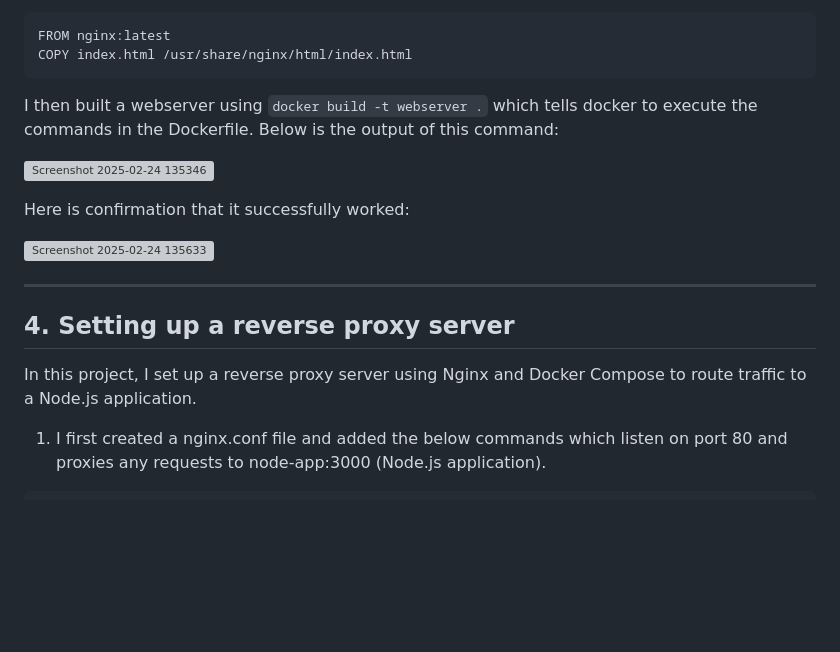
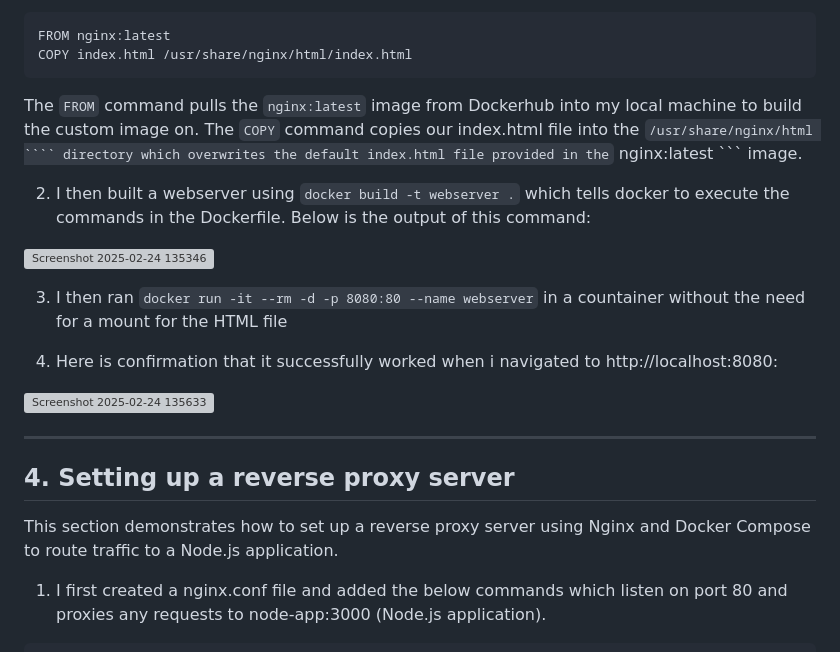
Before and after one commit to MrDamiAde/Nginx-Reverse-Proxy-Example, a Markdown page: README.md, the part around one of its changes. Drawn GitHub-style; blank space fills up the shorter version; grey boxes are pictures that could not be loaded.

`````diff
--- a/README.md
+++ b/README.md
@@ -67,11 +81,16 @@ To create a flexible custom Nginx Image, I created a Dockerfile in the same "sit
 FROM nginx:latest
 COPY index.html /usr/share/nginx/html/index.html
 ```
-I then built a webserver using ``` docker build -t webserver . ``` which tells docker to execute the commands in the Dockerfile. Below is the output of this command:
+The ``` FROM ``` command pulls the ``` nginx:latest ``` image from Dockerhub into my local machine to build the custom image on.
+The ``` COPY ``` command copies our index.html file into the ``` /usr/share/nginx/html ```` directory which overwrites the default index.html file provided in the ``` nginx:latest ``` image.
+
+2. I then built a webserver using ``` docker build -t webserver . ``` which tells docker to execute the commands in the Dockerfile. Below is the output of this command:
 
 ![Screenshot 2025-02-24 135346](https://github.com/user-attachments/assets/0aea7f7d-8789-4eeb-af10-6f05d6f28faf)
 
-Here is confirmation that it successfully worked:
+3. I then ran ``` docker run -it --rm -d -p 8080:80 --name webserver ``` in a countainer without the need for a mount for the HTML file
+
+4. Here is confirmation that it successfully worked when i navigated to http://localhost:8080:
 
 ![Screenshot 2025-02-24 135633](https://github.com/user-attachments/assets/af31f89a-b758-4730-9b34-45c55ff15f01)
 
@@ -79,7 +98,7 @@ Here is confirmation that it successfully worked:
 
 ## 4. Setting up a reverse proxy server
 
-In this project, I set up a reverse proxy server using Nginx and Docker Compose to route traffic to a Node.js application.
+This section demonstrates how to set up a reverse proxy server using Nginx and Docker Compose to route traffic to a Node.js application.
 
 1. I first created a nginx.conf file and added the below commands which listen on port 80 and proxies any requests to node-app:3000 (Node.js application).
 ```
`````
Also changed, not shown: other parts of README.md (+24 -10 lines).
